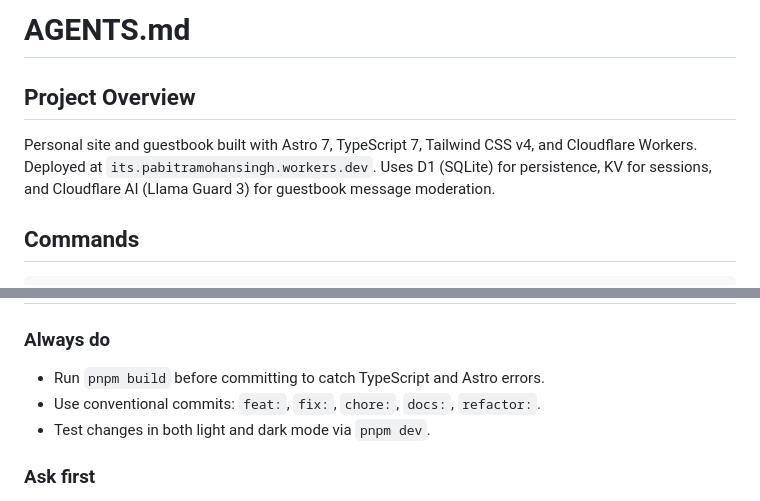
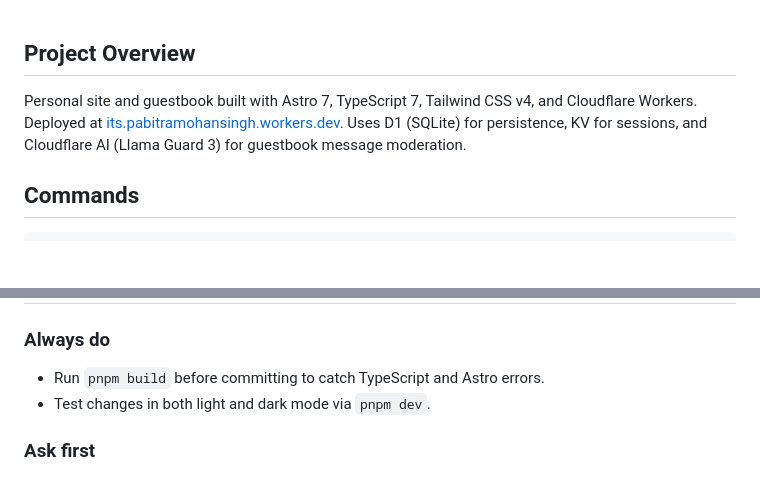
Before and after one commit to thepabitrams/itspabitramohansingh, a Markdown page: AGENTS.md, 2 parts joined by grey strips. Drawn GitHub-style; blank space fills up the shorter version.

Commit message:
docs: updated AGENTS.md

```diff
--- a/AGENTS.md
+++ b/AGENTS.md
@@ -1,8 +1,6 @@
-# AGENTS.md
-
 ## Project Overview
 
-Personal site and guestbook built with Astro 7, TypeScript 7, Tailwind CSS v4, and Cloudflare Workers. Deployed at `its.pabitramohansingh.workers.dev`. Uses D1 (SQLite) for persistence, KV for sessions, and Cloudflare AI (Llama Guard 3) for guestbook message moderation.
+Personal site and guestbook built with Astro 7, TypeScript 7, Tailwind CSS v4, and Cloudflare Workers. Deployed at [its.pabitramohansingh.workers.dev](https://its.pabitramohansingh.workers.dev). Uses D1 (SQLite) for persistence, KV for sessions, and Cloudflare AI (Llama Guard 3) for guestbook message moderation.
 
 ## Commands
 
@@ -52,7 +50,6 @@ Dependency flow: `pages → layouts → features → shared → core → db`
 ### Always do
 
 - Run `pnpm build` before committing to catch TypeScript and Astro errors.
-- Use conventional commits: `feat:`, `fix:`, `chore:`, `docs:`, `refactor:`.
 - Test changes in both light and dark mode via `pnpm dev`.
 
 ### Ask first
```
